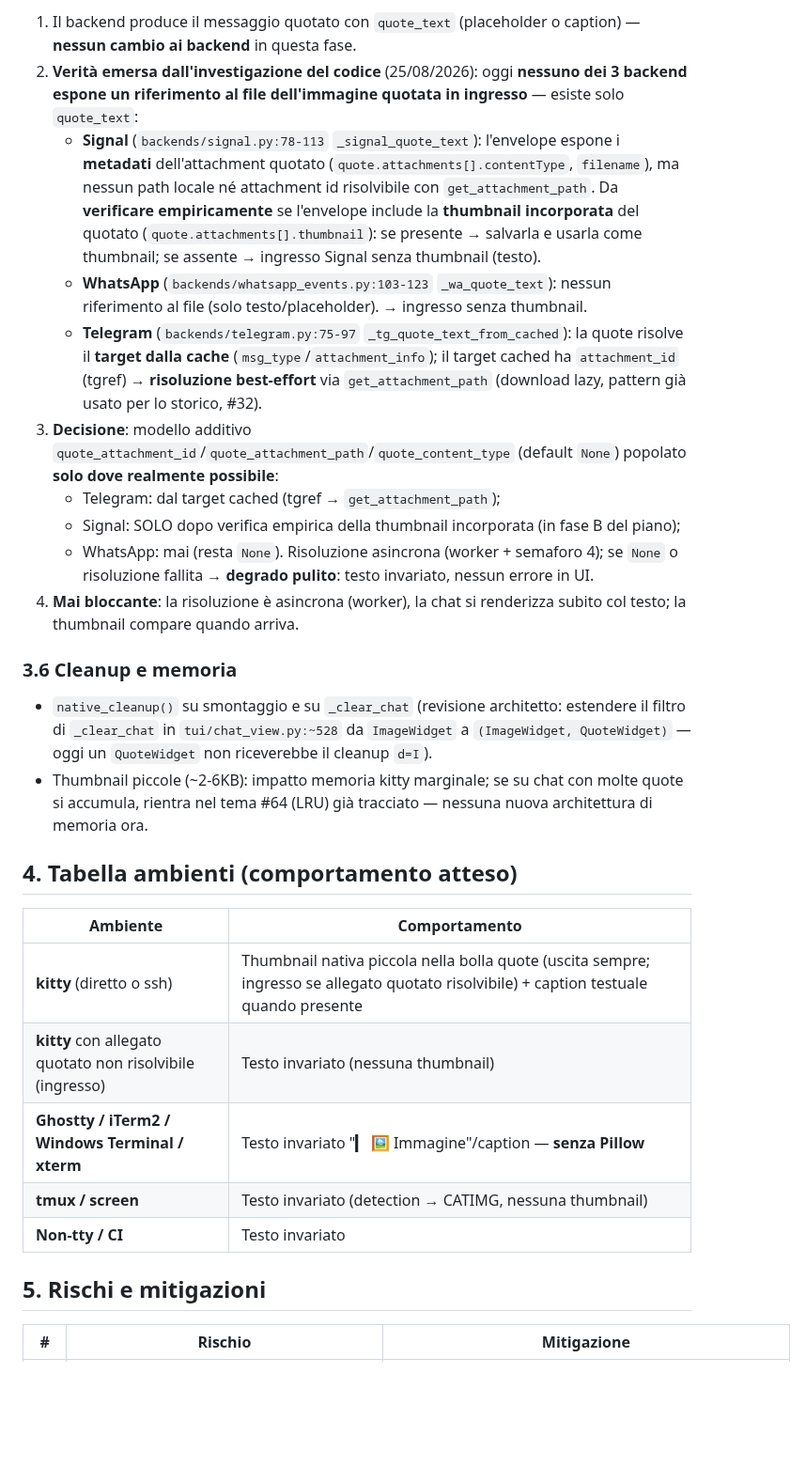
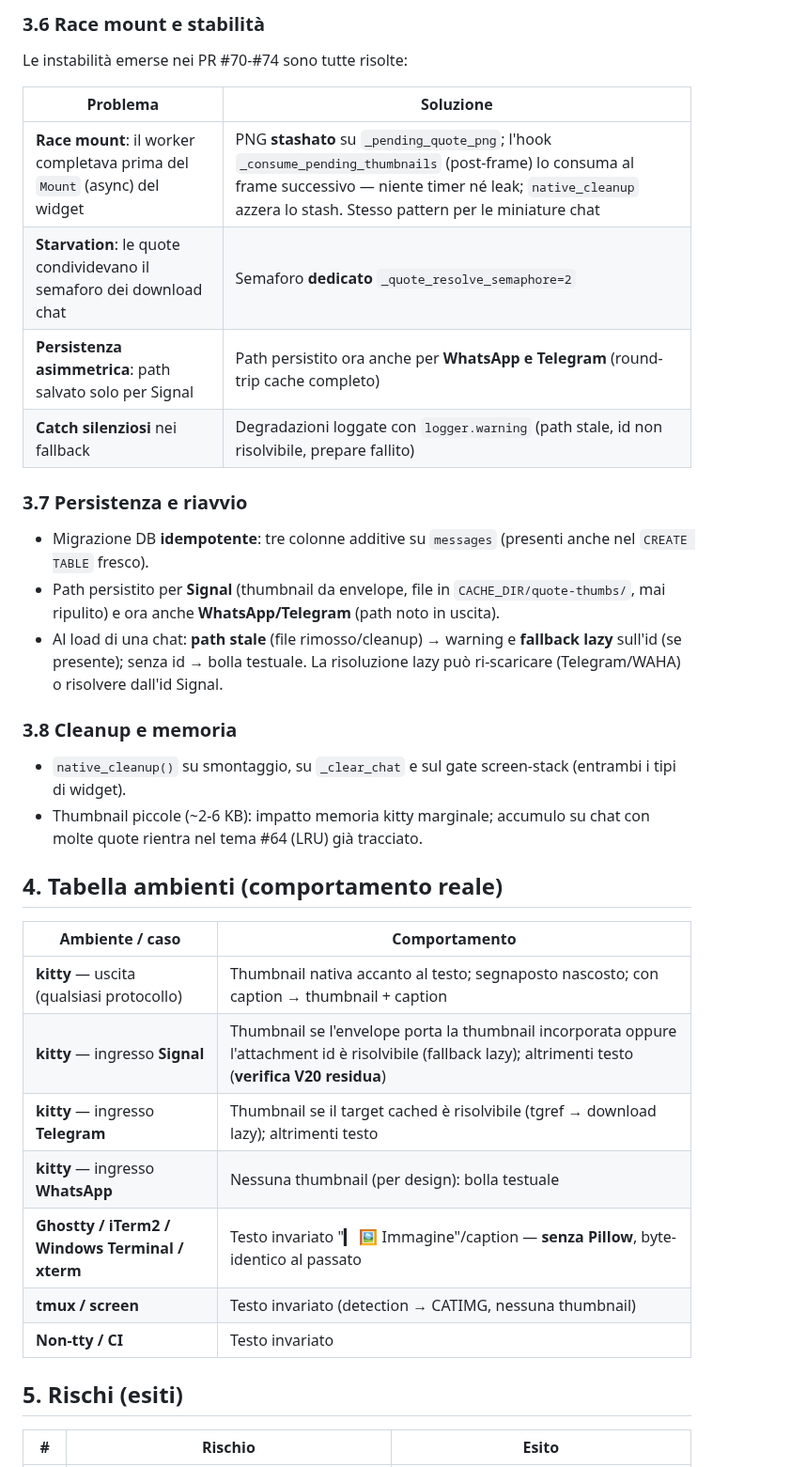
Before and after one commit to Bu3nd14/signal-tui-client, a Markdown page: docs/DESIGN_QUOTE_THUMBNAIL.md, the part around one of its changes. Shown at 94% size. Drawn GitHub-style; blank space fills up the shorter version.

```diff
--- a/docs/DESIGN_QUOTE_THUMBNAIL.md
+++ b/docs/DESIGN_QUOTE_THUMBNAIL.md
@@ -71,32 +74,39 @@ La **caption** resta sempre testo (non viene sostituita dalla thumbnail): l'imma
 
-1. Il backend produce il messaggio quotato con `quote_text` (placeholder o caption) — **nessun cambio ai backend** in questa fase.
-2. **Verità emersa dall'investigazione del codice** (25/08/2026): oggi **nessuno dei 3 backend espone un riferimento al file dell'immagine quotata in ingresso** — esiste solo `quote_text`:
-   - **Signal** (`backends/signal.py:78-113` `_signal_quote_text`): l'envelope espone i **metadati** dell'attachment quotato (`quote.attachments[].contentType`, `filename`), ma nessun path locale né attachment id risolvibile con `get_attachment_path`. Da **verificare empiricamente** se l'envelope include la **thumbnail incorporata** del quotato (`quote.attachments[].thumbnail`): se presente → salvarla e usarla come thumbnail; se assente → ingresso Signal senza thumbnail (testo).
-   - **WhatsApp** (`backends/whatsapp_events.py:103-123` `_wa_quote_text`): nessun riferimento al file (solo testo/placeholder). → ingresso senza thumbnail.
-   - **Telegram** (`backends/telegram.py:75-97` `_tg_quote_text_from_cached`): la quote risolve il **target dalla cache** (`msg_type`/`attachment_info`); il target cached ha `attachment_id` (tgref) → **risoluzione best-effort** via `get_attachment_path` (download lazy, pattern già usato per lo storico, #32).
-3. **Decisione**: modello additivo `quote_attachment_id`/`quote_attachment_path`/`quote_content_type` (default `None`) popolato **solo dove realmente possibile**:
-   - Telegram: dal target cached (tgref → `get_attachment_path`);
-   - Signal: SOLO dopo verifica empirica della thumbnail incorporata (in fase B del piano);
-   - WhatsApp: mai (resta `None`).
-   Risoluzione asincrona (worker + semaforo 4); se `None` o risoluzione fallita → **degrado pulito**: testo invariato, nessun errore in UI.
-4. **Mai bloccante**: la risoluzione è asincrona (worker), la chat si renderizza subito col testo; la thumbnail compare quando arriva.
+### 3.6 Race mount e stabilità
 
-### 3.6 Cleanup e memoria
+Le instabilità emerse nei PR #70-#74 sono tutte risolte:
 
-- `native_cleanup()` su smontaggio e su `_clear_chat` (revisione architetto: estendere il filtro di `_clear_chat` in `tui/chat_view.py:~528` da `ImageWidget` a `(ImageWidget, QuoteWidget)` — oggi un `QuoteWidget` non riceverebbe il cleanup `d=I`).
-- Thumbnail piccole (~2-6KB): impatto memoria kitty marginale; se su chat con molte quote si accumula, rientra nel tema #64 (LRU) già tracciato — nessuna nuova architettura di memoria ora.
+| Problema | Soluzione |
+|---|---|
+| **Race mount**: il worker completava prima del `Mount` (async) del widget | PNG **stashato** su `_pending_quote_png`; l'hook `_consume_pending_thumbnails` (post-frame) lo consuma al frame successivo — niente timer né leak; `native_cleanup` azzera lo stash. Stesso pattern per le miniature chat |
+| **Starvation**: le quote condividevano il semaforo dei download chat | Semaforo **dedicato** `_quote_resolve_semaphore=2` |
+| **Persistenza asimmetrica**: path salvato solo per Signal | Path persistito ora anche per **WhatsApp e Telegram** (round-trip cache completo) |
+| **Catch silenziosi** nei fallback | Degradazioni loggate con `logger.warning` (path stale, id non risolvibile, prepare fallito) |
 
-## 4. Tabella ambienti (comportamento atteso)
+### 3.7 Persistenza e riavvio
 
-| Ambiente | Comportamento |
+- Migrazione DB **idempotente**: tre colonne additive su `messages` (presenti anche nel `CREATE TABLE` fresco).
+- Path persistito per **Signal** (thumbnail da envelope, file in `CACHE_DIR/quote-thumbs/`, mai ripulito) e ora anche **WhatsApp/Telegram** (path noto in uscita).
+- Al load di una chat: **path stale** (file rimosso/cleanup) → warning e **fallback lazy** sull'id (se presente); senza id → bolla testuale. La risoluzione lazy può ri-scaricare (Telegram/WAHA) o risolvere dall'id Signal.
+
+### 3.8 Cleanup e memoria
+
+- `native_cleanup()` su smontaggio, su `_clear_chat` e sul gate screen-stack (entrambi i tipi di widget).
+- Thumbnail piccole (~2-6 KB): impatto memoria kitty marginale; accumulo su chat con molte quote rientra nel tema #64 (LRU) già tracciato.
+
+## 4. Tabella ambienti (comportamento reale)
+
+| Ambiente / caso | Comportamento |
 |---|---|
-| **kitty** (diretto o ssh) | Thumbnail nativa piccola nella bolla quote (uscita sempre; ingresso se allegato quotato risolvibile) + caption testuale quando presente |
-| **kitty** con allegato quotato non risolvibile (ingresso) | Testo invariato (nessuna thumbnail) |
-| **Ghostty / iTerm2 / Windows Terminal / xterm** | Testo invariato "▎ 🖼️ Immagine"/caption — **senza Pillow** |
+| **kitty** — uscita (qualsiasi protocollo) | Thumbnail nativa accanto al testo; segnaposto nascosto; con caption → thumbnail + caption |
+| **kitty** — ingresso **Signal** | Thumbnail se l'envelope porta la thumbnail incorporata oppure l'attachment id è risolvibile (fallback lazy); altrimenti testo (**verifica V20 residua**) |
+| **kitty** — ingresso **Telegram** | Thumbnail se il target cached è risolvibile (tgref → download lazy); altrimenti testo |
+| **kitty** — ingresso **WhatsApp** | Nessuna thumbnail (per design): bolla testuale |
+| **Ghostty / iTerm2 / Windows Terminal / xterm** | Testo invariato "▎ 🖼️ Immagine"/caption — **senza Pillow**, byte-identico al passato |
 | **tmux / screen** | Testo invariato (detection → CATIMG, nessuna thumbnail) |
 | **Non-tty / CI** | Testo invariato |
 
-## 5. Rischi e mitigazioni
+## 5. Rischi (esiti)
 
-| # | Rischio | Mitigazione |
+| # | Rischio | Esito |
 |---|---|---|
```
Also changed, not shown: other parts of docs/DESIGN_QUOTE_THUMBNAIL.md (+79 -69 lines).
